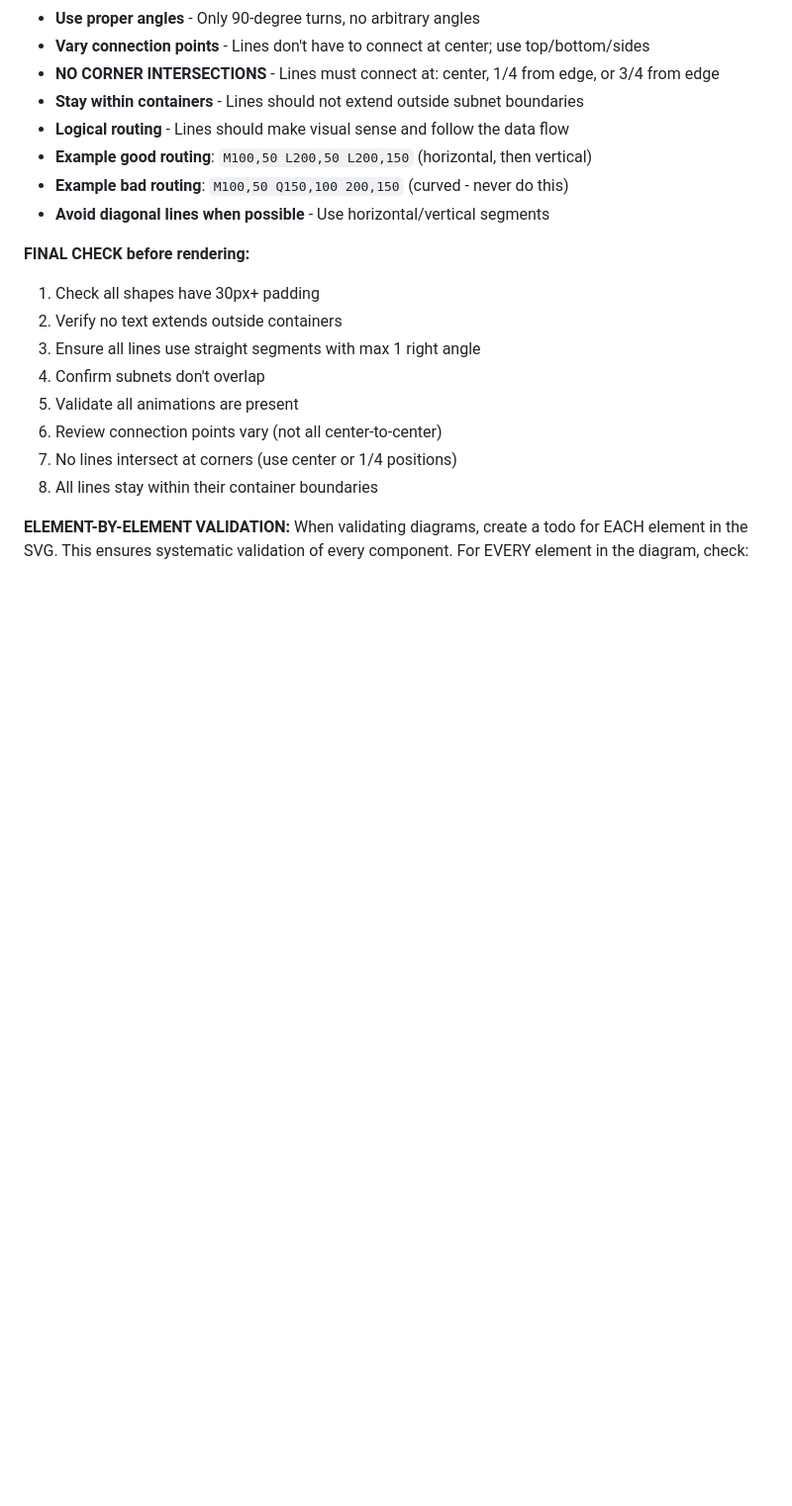
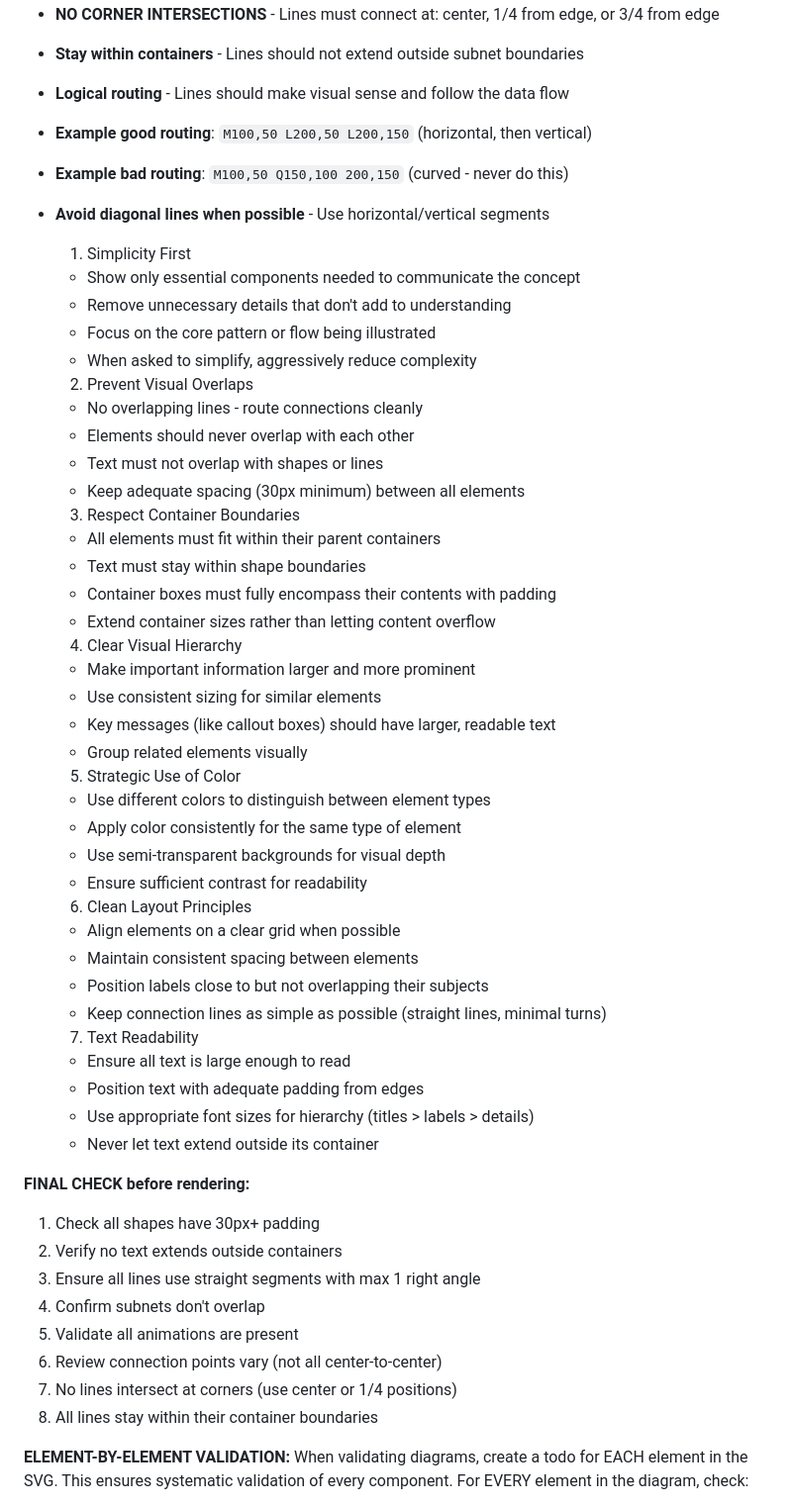
Before and after one commit to voitta-ai/claude-svg, a Markdown page: CLAUDE.md, the part around the change. Shown: that part at 99% size. Drawn GitHub-style; blank space fills up the shorter version.

Commit message:
updates claude me

```diff
--- a/CLAUDE.md
+++ b/CLAUDE.md
@@ -59,6 +59,54 @@ When creating visualizations, architecture diagrams, or graphics:
 - **Example good routing**: `M100,50 L200,50 L200,150` (horizontal, then vertical)
 - **Example bad routing**: `M100,50 Q150,100 200,150` (curved - never do this)
 - **Avoid diagonal lines when possible** - Use horizontal/vertical segments
+  1. Simplicity First
+
+  - Show only essential components needed to communicate the concept
+  - Remove unnecessary details that don't add to understanding
+  - Focus on the core pattern or flow being illustrated
+  - When asked to simplify, aggressively reduce complexity
+
+  2. Prevent Visual Overlaps
+
+  - No overlapping lines - route connections cleanly
+  - Elements should never overlap with each other
+  - Text must not overlap with shapes or lines
+  - Keep adequate spacing (30px minimum) between all elements
+
+  3. Respect Container Boundaries
+
+  - All elements must fit within their parent containers
+  - Text must stay within shape boundaries
+  - Container boxes must fully encompass their contents with padding
+  - Extend container sizes rather than letting content overflow
+
+  4. Clear Visual Hierarchy
+
+  - Make important information larger and more prominent
+  - Use consistent sizing for similar elements
+  - Key messages (like callout boxes) should have larger, readable text
+  - Group related elements visually
+
+  5. Strategic Use of Color
+
+  - Use different colors to distinguish between element types
+  - Apply color consistently for the same type of element
+  - Use semi-transparent backgrounds for visual depth
+  - Ensure sufficient contrast for readability
+
+  6. Clean Layout Principles
+
+  - Align elements on a clear grid when possible
+  - Maintain consistent spacing between elements
+  - Position labels close to but not overlapping their subjects
+  - Keep connection lines as simple as possible (straight lines, minimal turns)
+
+  7. Text Readability
+
+  - Ensure all text is large enough to read
+  - Position text with adequate padding from edges
+  - Use appropriate font sizes for hierarchy (titles > labels > details)
+  - Never let text extend outside its container
 
 **FINAL CHECK before rendering:**
 1. Check all shapes have 30px+ padding
```
